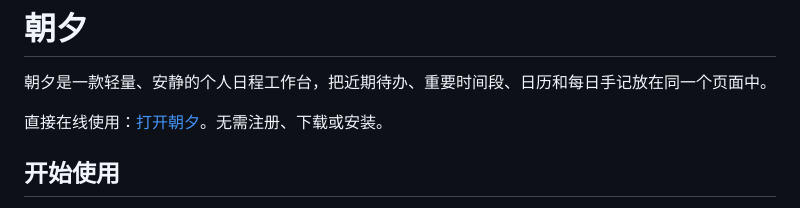
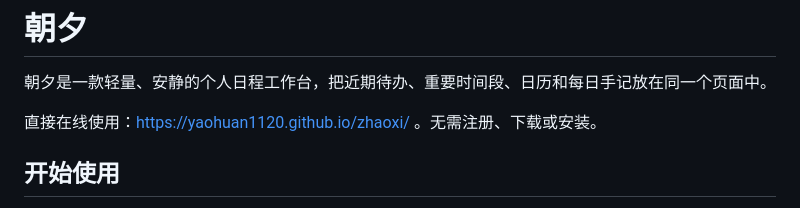
Before and after one commit to yaohuan1120/zhaoxi, a Markdown page: README.md, the part around the change. GitHub-like rendering.

Commit message:
Show full product URL in README

```diff
--- a/README.md
+++ b/README.md
@@ -2,7 +2,7 @@
 
 朝夕是一款轻量、安静的个人日程工作台，把近期待办、重要时间段、日历和每日手记放在同一个页面中。
 
-直接在线使用：[打开朝夕](https://yaohuan1120.github.io/zhaoxi/)。无需注册、下载或安装。
+直接在线使用：https://yaohuan1120.github.io/zhaoxi/ 。无需注册、下载或安装。
 
 ## 开始使用
 
```
